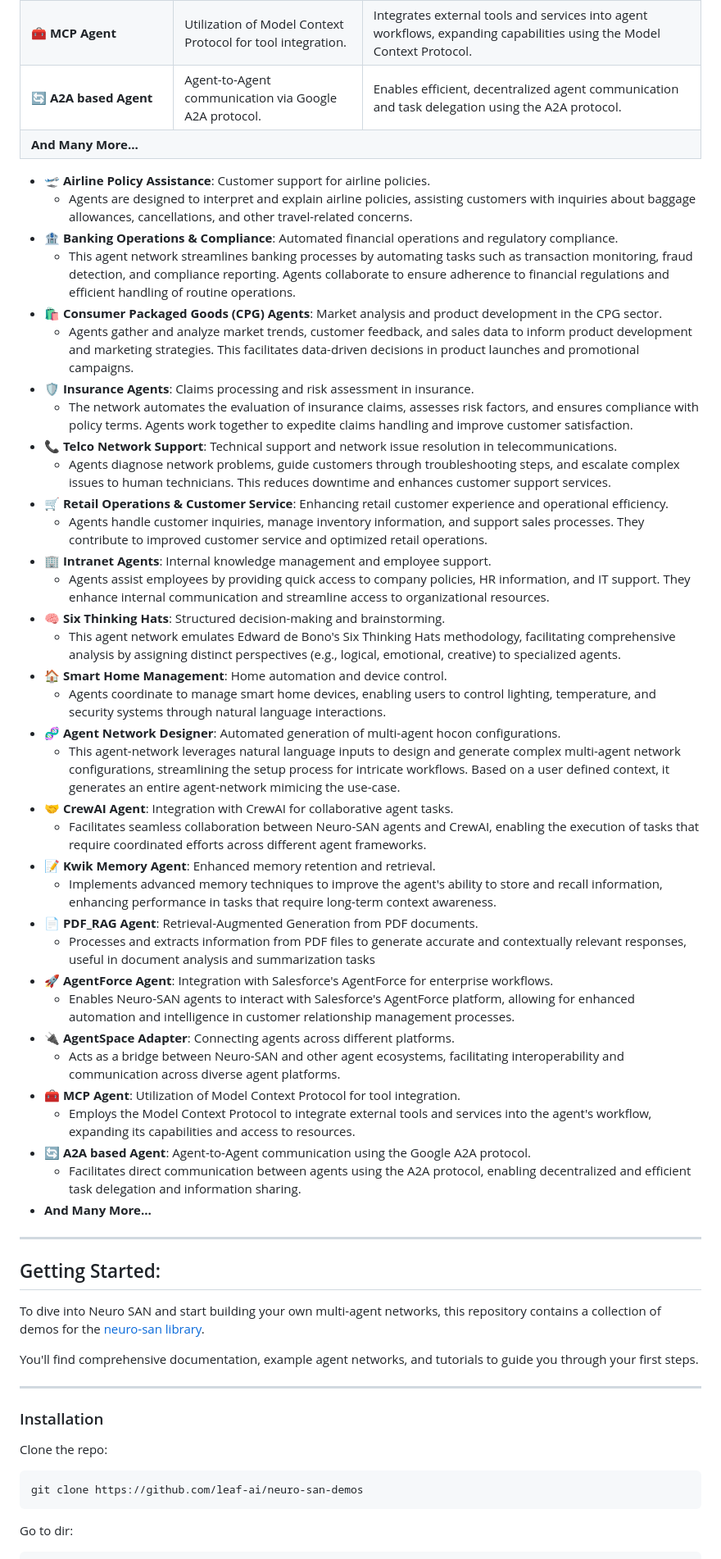
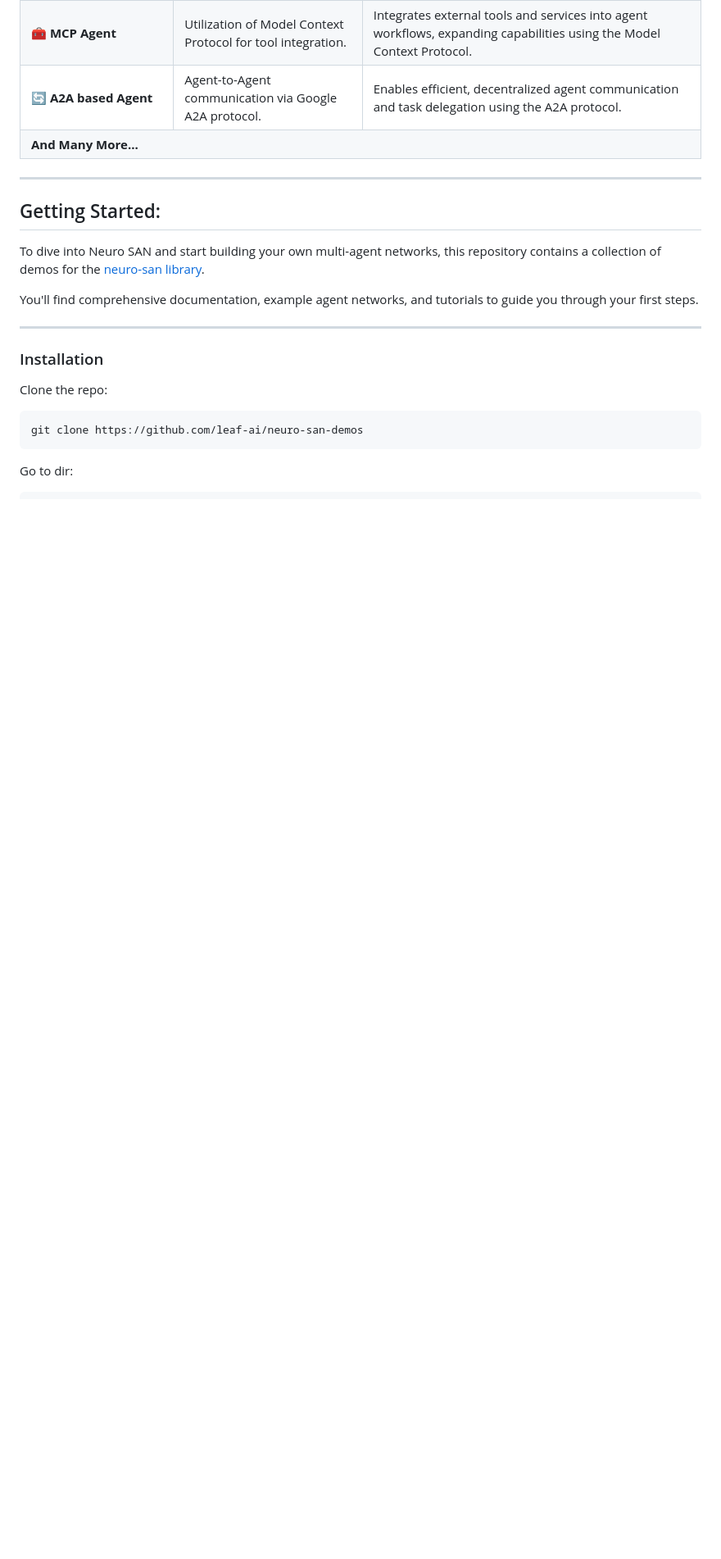
Before and after one commit to smoolya17ai/neuro-san-studio, a Markdown page: README.md, the part around the change. Shown: that part at 82% size. GitHub-like rendering; blank space fills up the shorter version.

```diff
--- a/README.md
+++ b/README.md
@@ -164,45 +164,6 @@ Here's your content converted into a neat HTML-tag based table with three column
     </tr>
   </tbody>
 </table>
-
-
-
-* 🛫 **Airline Policy Assistance**: Customer support for airline policies.
-  - Agents are designed to interpret and explain airline policies, assisting customers with inquiries about baggage allowances, cancellations, and other travel-related concerns.
-* 🏦 **Banking Operations & Compliance**: Automated financial operations and regulatory compliance.
-  - This agent network streamlines banking processes by automating tasks such as transaction monitoring, fraud detection, and compliance reporting. Agents collaborate to ensure adherence to financial regulations and efficient handling of routine operations.
-* 🛍️ **Consumer Packaged Goods (CPG) Agents**: Market analysis and product development in the CPG sector.
-  - Agents gather and analyze market trends, customer feedback, and sales data to inform product development and marketing strategies. This facilitates data-driven decisions in product launches and promotional campaigns.
-* 🛡️ **Insurance Agents**: Claims processing and risk assessment in insurance.
-  - The network automates the evaluation of insurance claims, assesses risk factors, and ensures compliance with policy terms. Agents work together to expedite claims handling and improve customer satisfaction.
-* 📞 **Telco Network Support**: Technical support and network issue resolution in telecommunications.
-  - Agents diagnose network problems, guide customers through troubleshooting steps, and escalate complex issues to human technicians. This reduces downtime and enhances customer support services.
-* 🛒 **Retail Operations & Customer Service**: Enhancing retail customer experience and operational efficiency.
-  - Agents handle customer inquiries, manage inventory information, and support sales processes. They contribute to improved customer service and optimized retail operations.
-* 🏢 **Intranet Agents**: Internal knowledge management and employee support.
-  - Agents assist employees by providing quick access to company policies, HR information, and IT support. They enhance internal communication and streamline access to organizational resources.
-* 🧠 **Six Thinking Hats**: Structured decision-making and brainstorming.
-  - This agent network emulates Edward de Bono's Six Thinking Hats methodology, facilitating comprehensive analysis by assigning distinct perspectives (e.g., logical, emotional, creative) to specialized agents.
-* 🏠 **Smart Home Management**: Home automation and device control.
-  - Agents coordinate to manage smart home devices, enabling users to control lighting, temperature, and security systems through natural language interactions.
-* 🧬 **Agent Network Designer**: Automated generation of multi-agent hocon configurations.
-  - This agent-network leverages natural language inputs to design and generate complex multi-agent network configurations, streamlining the setup process for intricate workflows. Based on a user defined context, it generates an entire agent-network mimicing the use-case.
-* 🤝 **CrewAI Agent**: Integration with CrewAI for collaborative agent tasks.
-  - Facilitates seamless collaboration between Neuro-SAN agents and CrewAI, enabling the execution of tasks that require coordinated efforts across different agent frameworks.
-* 📝 **Kwik Memory Agent**: Enhanced memory retention and retrieval.
-  - Implements advanced memory techniques to improve the agent's ability to store and recall information, enhancing performance in tasks that require long-term context awareness.
-* 📄 **PDF_RAG Agent**: Retrieval-Augmented Generation from PDF documents.
-  - Processes and extracts information from PDF files to generate accurate and contextually relevant responses, useful in document analysis and summarization tasks
-* 🚀 **AgentForce Agent**: Integration with Salesforce's AgentForce for enterprise workflows.
-  - Enables Neuro-SAN agents to interact with Salesforce's AgentForce platform, allowing for enhanced automation and intelligence in customer relationship management processes.
-* 🔌 **AgentSpace Adapter**: Connecting agents across different platforms.
-  - Acts as a bridge between Neuro-SAN and other agent ecosystems, facilitating interoperability and communication across diverse agent platforms.
-* 🧰 **MCP Agent**: Utilization of Model Context Protocol for tool integration.
-  - Employs the Model Context Protocol to integrate external tools and services into the agent's workflow, expanding its capabilities and access to resources.
-* 🔄 **A2A based Agent**: Agent-to-Agent communication using the Google A2A protocol.
-  - Facilitates direct communication between agents using the A2A protocol, enabling decentralized and efficient task delegation and information sharing.
-* **And Many More...**
-
 
 ---
 
```
Also changed, not shown: docs/images/neuroai_arch_diagram.png (added).
